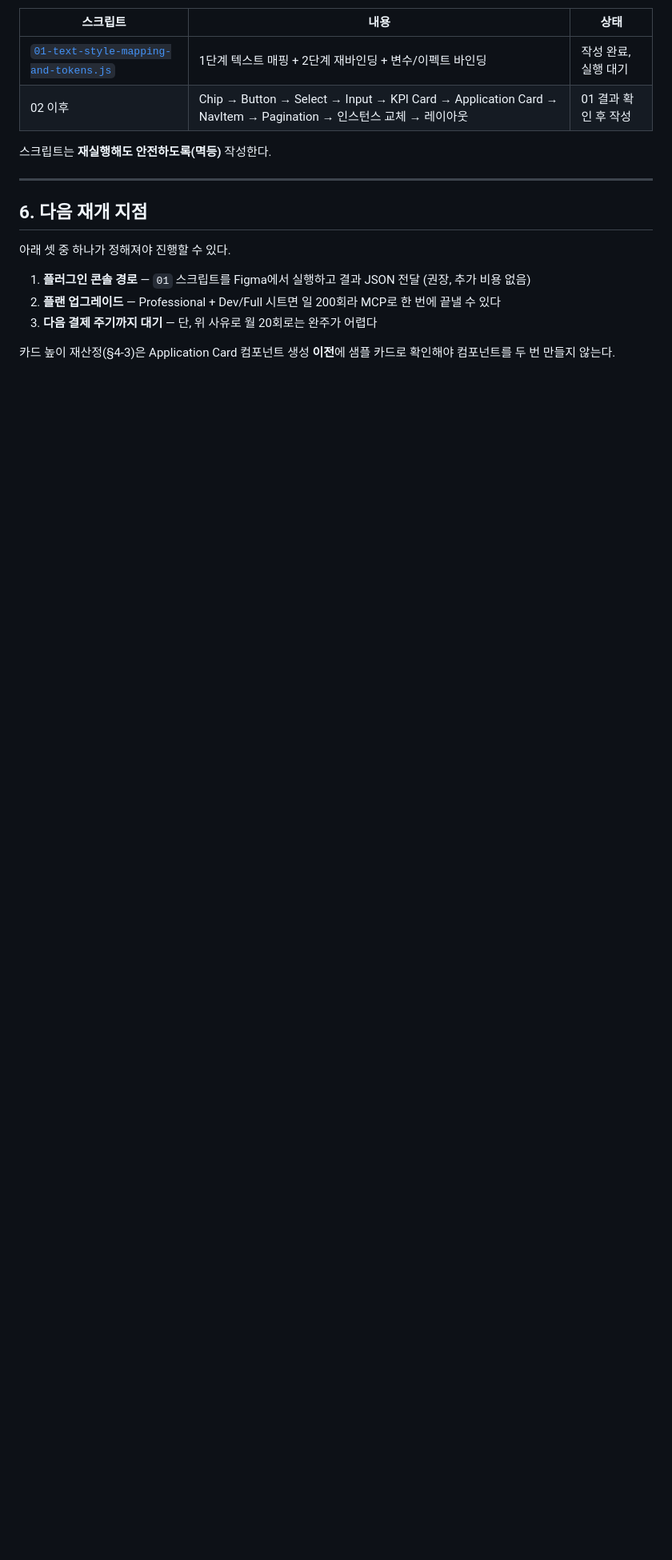
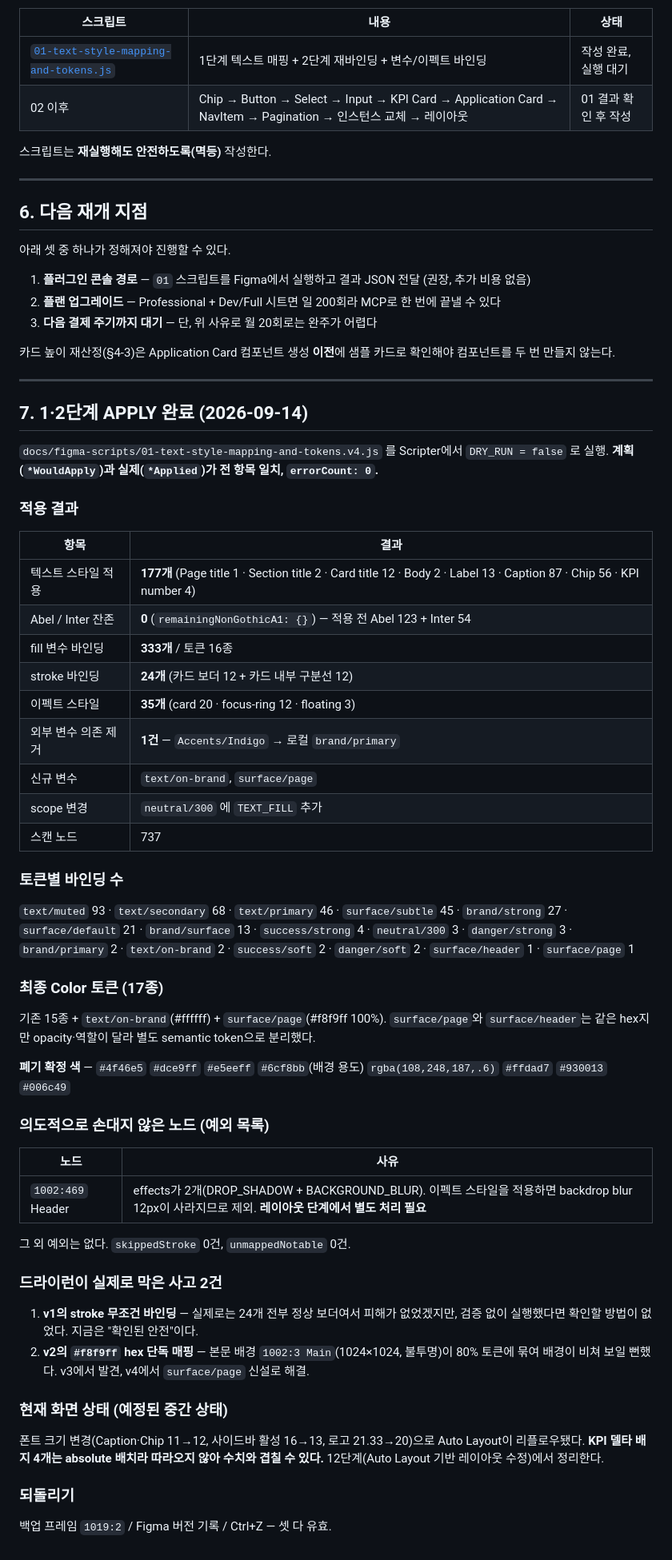
Before and after one commit to kimya010502-cyber/-job-tracker, a Markdown page: docs/figma-cleanup-progress.md, the part around one of its changes. Shown at 80% size. Drawn GitHub-style; blank space fills up the shorter version.

Commit message:
Record the applied result of steps 1-2 of the Figma cleanup
Ran script 01 v4 with DRY_RUN off in Scripter. Every planned change
matched what was applied, with no errors: 177 text nodes moved onto the
eight text styles (Abel and Inter now fully gone), 333 fills, 24 strokes
and 35 effect styles bound to tokens, and the external Accents/Indigo
binding replaced by the local brand/primary.

Records the final 17-colour token set, the per-token binding counts, the
single deliberate exception (the Header, held back because applying an
effect style would have dropped its backdrop blur), and the two mistakes
the dry runs caught before they reached the file.

Co-Authored-By: Claude Opus 5 <noreply@anthropic.com>

```diff
--- a/docs/figma-cleanup-progress.md
+++ b/docs/figma-cleanup-progress.md
@@ -265,3 +266,57 @@ Gothic A1 기반 텍스트 스타일 8개를 **그대로 사용**한다. 지금
 3. **다음 결제 주기까지 대기** — 단, 위 사유로 월 20회로는 완주가 어렵다
 
 카드 높이 재산정(§4-3)은 Application Card 컴포넌트 생성 **이전**에 샘플 카드로 확인해야 컴포넌트를 두 번 만들지 않는다.
+
+---
+
+## 7. 1·2단계 APPLY 완료 (2026-09-14)
+
+`docs/figma-scripts/01-text-style-mapping-and-tokens.v4.js` 를 Scripter에서 `DRY_RUN = false` 로 실행.
+**계획(`*WouldApply`)과 실제(`*Applied`)가 전 항목 일치, `errorCount: 0`.**
+
+### 적용 결과
+
+| 항목 | 결과 |
+|---|---|
+| 텍스트 스타일 적용 | **177개** (Page title 1 · Section title 2 · Card title 12 · Body 2 · Label 13 · Caption 87 · Chip 56 · KPI number 4) |
+| Abel / Inter 잔존 | **0** (`remainingNonGothicA1: {}`) — 적용 전 Abel 123 + Inter 54 |
+| fill 변수 바인딩 | **333개** / 토큰 16종 |
+| stroke 바인딩 | **24개** (카드 보더 12 + 카드 내부 구분선 12) |
+| 이펙트 스타일 | **35개** (card 20 · focus-ring 12 · floating 3) |
+| 외부 변수 의존 제거 | **1건** — `Accents/Indigo` → 로컬 `brand/primary` |
+| 신규 변수 | `text/on-brand`, `surface/page` |
+| scope 변경 | `neutral/300` 에 `TEXT_FILL` 추가 |
+| 스캔 노드 | 737 |
+
+### 토큰별 바인딩 수
+
+`text/muted` 93 · `text/secondary` 68 · `text/primary` 46 · `surface/subtle` 45 · `brand/strong` 27 · `surface/default` 21 · `brand/surface` 13 · `success/strong` 4 · `neutral/300` 3 · `danger/strong` 3 · `brand/primary` 2 · `text/on-brand` 2 · `success/soft` 2 · `danger/soft` 2 · `surface/header` 1 · `surface/page` 1
+
+### 최종 Color 토큰 (17종)
+
+기존 15종 + `text/on-brand`(#ffffff) + `surface/page`(#f8f9ff 100%).
+`surface/page`와 `surface/header`는 같은 hex지만 opacity·역할이 달라 별도 semantic token으로 분리했다.
+
+**폐기 확정 색** — `#4f46e5` `#dce9ff` `#e5eeff` `#6cf8bb`(배경 용도) `rgba(108,248,187,.6)` `#ffdad7` `#930013` `#006c49`
+
+### 의도적으로 손대지 않은 노드 (예외 목록)
+
+| 노드 | 사유 |
+|---|---|
+| `1002:469` Header | effects가 2개(DROP_SHADOW + BACKGROUND_BLUR). 이펙트 스타일을 적용하면 backdrop blur 12px이 사라지므로 제외. **레이아웃 단계에서 별도 처리 필요** |
+
+그 외 예외는 없다. `skippedStroke` 0건, `unmappedNotable` 0건.
+
+### 드라이런이 실제로 막은 사고 2건
+
+1. **v1의 stroke 무조건 바인딩** — 실제로는 24개 전부 정상 보더여서 피해가 없었겠지만, 검증 없이 실행했다면 확인할 방법이 없었다. 지금은 "확인된 안전"이다.
+2. **v2의 `#f8f9ff` hex 단독 매핑** — 본문 배경 `1002:3 Main`(1024×1024, 불투명)이 80% 토큰에 묶여 배경이 비쳐 보일 뻔했다. v3에서 발견, v4에서 `surface/page` 신설로 해결.
+
+### 현재 화면 상태 (예정된 중간 상태)
+
+폰트 크기 변경(Caption·Chip 11→12, 사이드바 활성 16→13, 로고 21.33→20)으로 Auto Layout이 리플로우됐다.
+**KPI 델타 배지 4개는 absolute 배치라 따라오지 않아 수치와 겹칠 수 있다.** 12단계(Auto Layout 기반 레이아웃 수정)에서 정리한다.
+
+### 되돌리기
+
+백업 프레임 `1019:2` / Figma 버전 기록 / Ctrl+Z — 셋 다 유효.
```
Also changed, not shown: other parts of docs/figma-cleanup-progress.md (+2 -1 lines).
